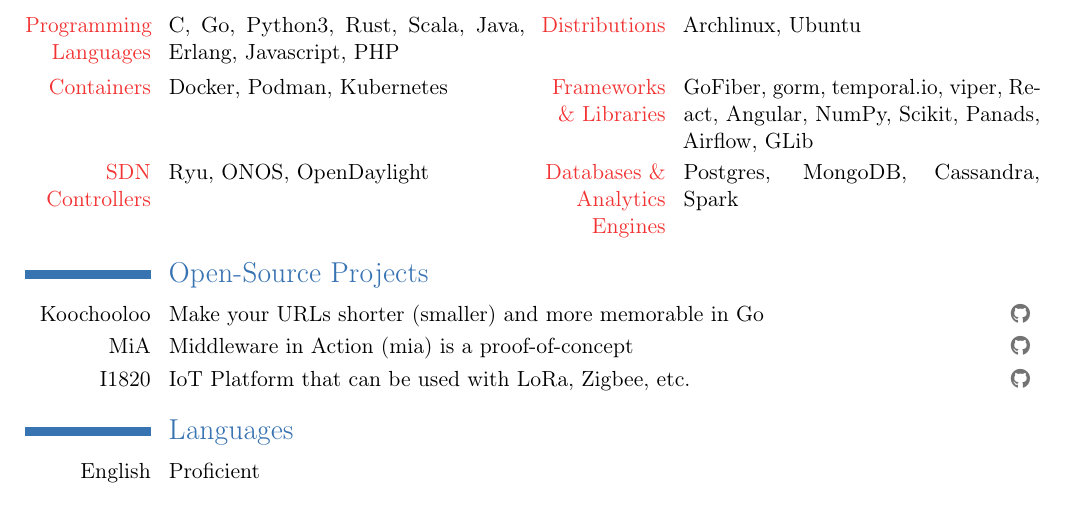
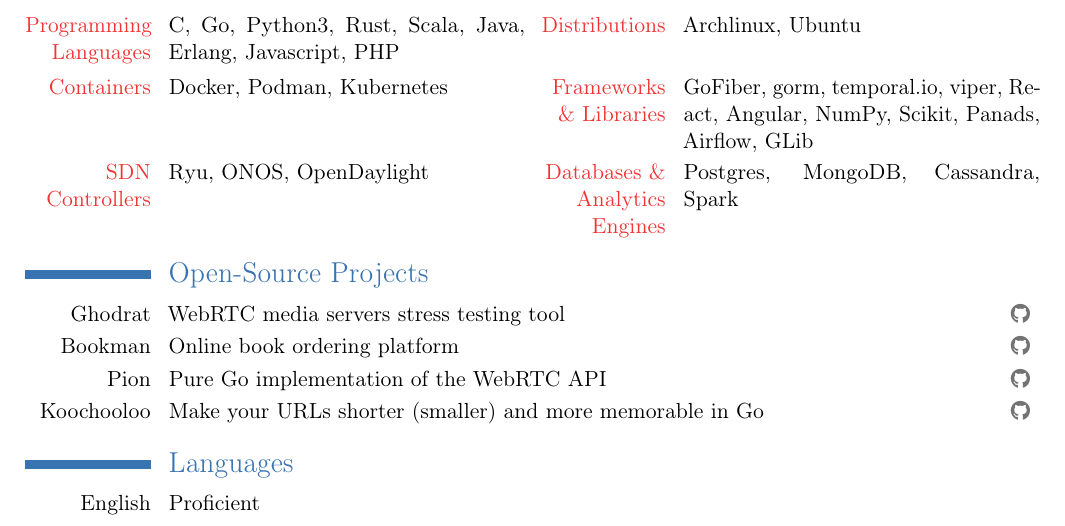
Before and after one commit to mohammadne/mohammadne.pdf, a LaTeX CV (main.tex, which reads src/open-source.tex): part of page 1 of 2, cut so that both start at the same text. Compiled offline with pdfLaTeX.

Commit message:
feat: update open-source

```diff
--- a/src/open-source.tex
+++ b/src/open-source.tex
@@ -1,5 +1,9 @@
 \section{Open-Source Projects}
 
+\cvitemwithcomment{Ghodrat}{WebRTC media servers stress testing tool}{\httpslink[\githubsocialsymbol]{https://github.com/snapp-incubator/ghodrat}}
+
+\cvitemwithcomment{Bookman}{Online book ordering platform}{\httpslink[\githubsocialsymbol]{https://github.com/mohammadne/bookman}}
+
+\cvitemwithcomment{Pion}{Pure Go implementation of the WebRTC API}{\httpslink[\githubsocialsymbol]{https://github.com/pion/webrtc}}
+
 \cvitemwithcomment{Koochooloo}{Make your URLs shorter (smaller) and more memorable in Go}{\httpslink[\githubsocialsymbol]{github.com/1995parham/koochooloo}}
-\cvitemwithcomment{MiA}{Middleware in Action (mia) is a proof-of-concept}{\httpslink[\githubsocialsymbol]{github.com/I1820/mia}}
-\cvitemwithcomment{I1820}{IoT Platform that can be used with LoRa, Zigbee, etc.}{\httpslink[\githubsocialsymbol]{github.com/I1820/I1820}}
```
